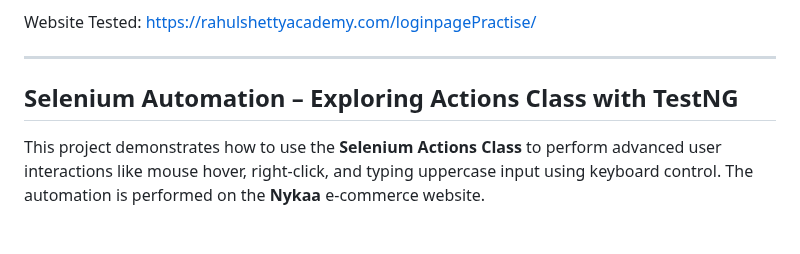
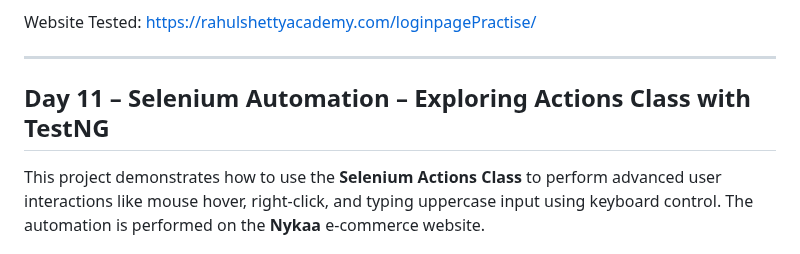
Before and after one commit to krishnaveni0411/Automation-Portfolio, a Markdown page: project1-automation/README.md, the part around the change. Drawn GitHub-style.

```diff
--- a/project1-automation/README.md
+++ b/project1-automation/README.md
@@ -341,7 +341,7 @@ Website Tested: https://rahulshettyacademy.com/loginpagePractise/
 
 ---
 
-## Selenium Automation – Exploring Actions Class with TestNG
+## Day 11 – Selenium Automation – Exploring Actions Class with TestNG
 
 This project demonstrates how to use the **Selenium Actions Class** to perform advanced user interactions like mouse hover, right-click, and typing uppercase input using keyboard control. The automation is performed on the **Nykaa** e-commerce website.
 
```
